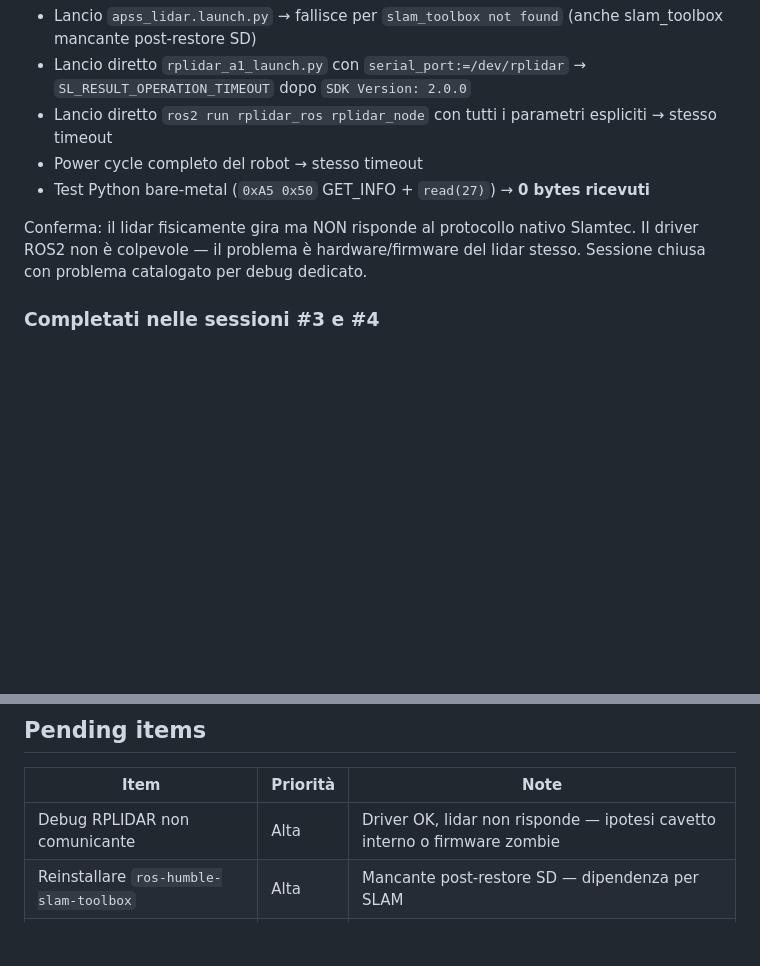
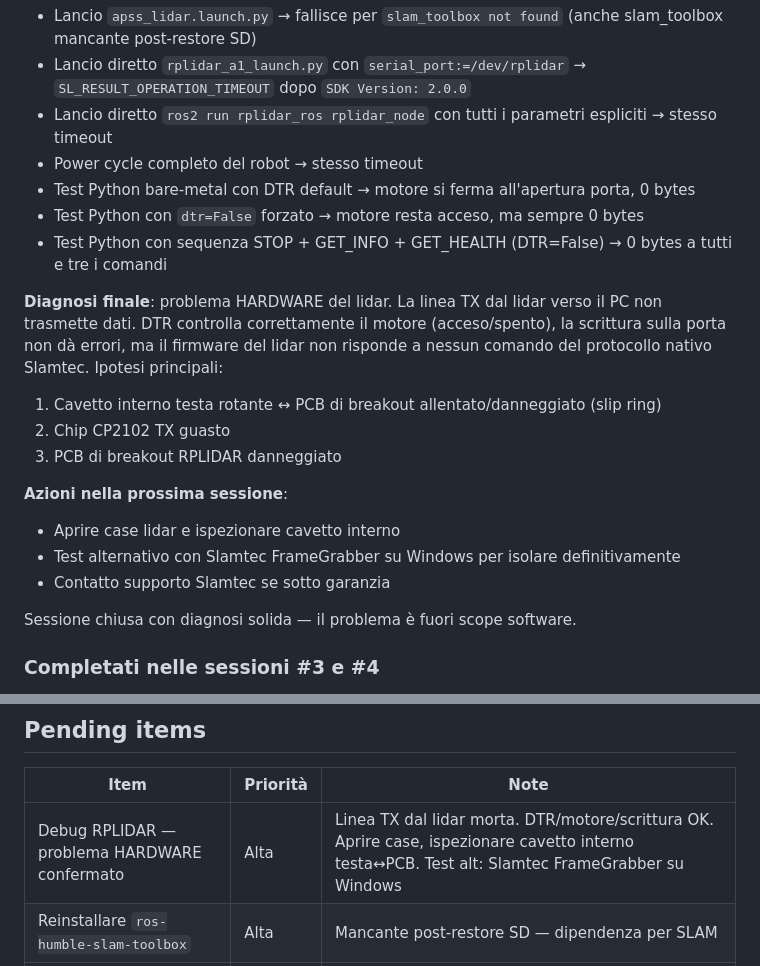
Before and after one commit to GPwebdesign/APSS, a Markdown page: docs/APSS_riepilogo_sessione_mag2026_5.md, 2 parts joined by grey strips. Rendered like a GitHub page; blank space fills up the shorter version.

```diff
--- a/docs/APSS_riepilogo_sessione_mag2026_5.md
+++ b/docs/APSS_riepilogo_sessione_mag2026_5.md
@@ -62,9 +62,22 @@ Dopo il fix USB e l'installazione di `ros-humble-rplidar-ros` 2.1.4 (build 20260
 - Lancio diretto `rplidar_a1_launch.py` con `serial_port:=/dev/rplidar` → `SL_RESULT_OPERATION_TIMEOUT` dopo `SDK Version: 2.0.0`
 - Lancio diretto `ros2 run rplidar_ros rplidar_node` con tutti i parametri espliciti → stesso timeout
 - Power cycle completo del robot → stesso timeout
-- Test Python bare-metal (`0xA5 0x50` GET_INFO + `read(27)`) → **0 bytes ricevuti**
+- Test Python bare-metal con DTR default → motore si ferma all'apertura porta, 0 bytes
+- Test Python con `dtr=False` forzato → motore resta acceso, ma sempre 0 bytes
+- Test Python con sequenza STOP + GET_INFO + GET_HEALTH (DTR=False) → 0 bytes a tutti e tre i comandi
 
-Conferma: il lidar fisicamente gira ma NON risponde al protocollo nativo Slamtec. Il driver ROS2 non è colpevole — il problema è hardware/firmware del lidar stesso. Sessione chiusa con problema catalogato per debug dedicato.
+**Diagnosi finale**: problema HARDWARE del lidar. La linea TX dal lidar verso il PC non trasmette dati. DTR controlla correttamente il motore (acceso/spento), la scrittura sulla porta non dà errori, ma il firmware del lidar non risponde a nessun comando del protocollo nativo Slamtec. Ipotesi principali:
+
+1. Cavetto interno testa rotante ↔ PCB di breakout allentato/danneggiato (slip ring)
+2. Chip CP2102 TX guasto
+3. PCB di breakout RPLIDAR danneggiato
+
+**Azioni nella prossima sessione**:
+- Aprire case lidar e ispezionare cavetto interno
+- Test alternativo con Slamtec FrameGrabber su Windows per isolare definitivamente
+- Contatto supporto Slamtec se sotto garanzia
+
+Sessione chiusa con diagnosi solida — il problema è fuori scope software.
 
 ### Completati nelle sessioni #3 e #4
 - ✅ Rimozione OpenCV obstacle avoidance + `thread_image_publisher` da `rosmaster_main.py`
@@ -119,7 +132,7 @@ USB: Yahboom CH340 → `/dev/yahboom`, RPLIDAR CP2102 → `/dev/rplidar` (symlin
 
 | Item | Priorità | Note |
 |------|----------|------|
-| Debug RPLIDAR non comunicante | Alta | Driver OK, lidar non risponde — ipotesi cavetto interno o firmware zombie |
+| Debug RPLIDAR — problema HARDWARE confermato | Alta | Linea TX dal lidar morta. DTR/motore/scrittura OK. Aprire case, ispezionare cavetto interno testa↔PCB. Test alt: Slamtec FrameGrabber su Windows |
 | Reinstallare `ros-humble-slam-toolbox` | Alta | Mancante post-restore SD — dipendenza per SLAM |
 | Batteria LiFePO4 Fase D | Alta | Fusibile T3A + CC 2A + soglie XHM603 definitive |
 | Test APK Android | Media | Samsung S23 Ultra — APK debug 2.1 già generato |
```
Also changed, not shown: docs/architecture.md (+79 -8 lines).
